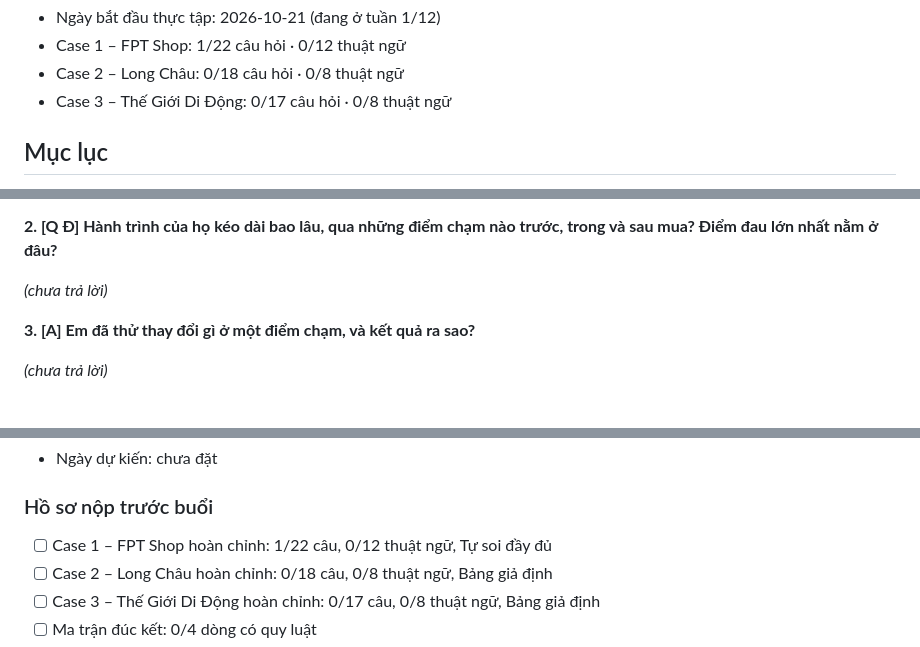
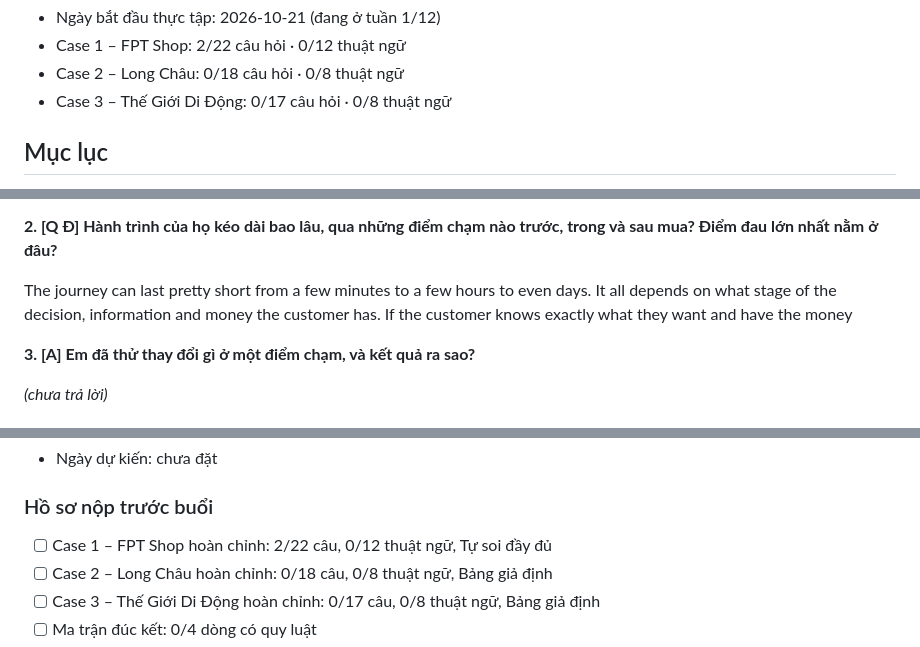
Before and after one commit to D-Norbit/GiaKhoi-FRT, a Markdown page: ho-so-thuc-tap-frt.md, 3 parts joined by grey strips. GitHub-like rendering.

```diff
--- a/ho-so-thuc-tap-frt.md
+++ b/ho-so-thuc-tap-frt.md
@@ -4,5 +4,5 @@
 - Ngày bắt đầu thực tập: 2026-10-21 (đang ở tuần 1/12)
-- Case 1 – FPT Shop: 1/22 câu hỏi · 0/12 thuật ngữ
+- Case 1 – FPT Shop: 2/22 câu hỏi · 0/12 thuật ngữ
 - Case 2 – Long Châu: 0/18 câu hỏi · 0/8 thuật ngữ
 - Case 3 – Thế Giới Di Động: 0/17 câu hỏi · 0/8 thuật ngữ
 
@@ -83,7 +83,9 @@ I say this is common is Vietnamese people. Although they don't say explicitly ou
 
 **2. [Q Đ] Hành trình của họ kéo dài bao lâu, qua những điểm chạm nào trước, trong và sau mua? Điểm đau lớn nhất nằm ở đâu?**
 
-_(chưa trả lời)_
+The journey can last pretty short from a few minutes to a few hours to even days.
+It all depends on what stage of the decision, information and money the customer has.
+If the customer knows exactly what they want and have the money
 
 **3. [A] Em đã thử thay đổi gì ở một điểm chạm, và kết quả ra sao?**
 
@@ -517,7 +519,7 @@ _(chưa có)_
 
 ### Hồ sơ nộp trước buổi
 
-- [ ] Case 1 – FPT Shop hoàn chỉnh: 1/22 câu, 0/12 thuật ngữ, Tự soi đầy đủ
+- [ ] Case 1 – FPT Shop hoàn chỉnh: 2/22 câu, 0/12 thuật ngữ, Tự soi đầy đủ
 - [ ] Case 2 – Long Châu hoàn chỉnh: 0/18 câu, 0/8 thuật ngữ, Bảng giả định
 - [ ] Case 3 – Thế Giới Di Động hoàn chỉnh: 0/17 câu, 0/8 thuật ngữ, Bảng giả định
 - [ ] Ma trận đúc kết: 0/4 dòng có quy luật
```
Also changed, not shown: other parts of ho-so-thuc-tap-frt.md (+2 -2 lines).
